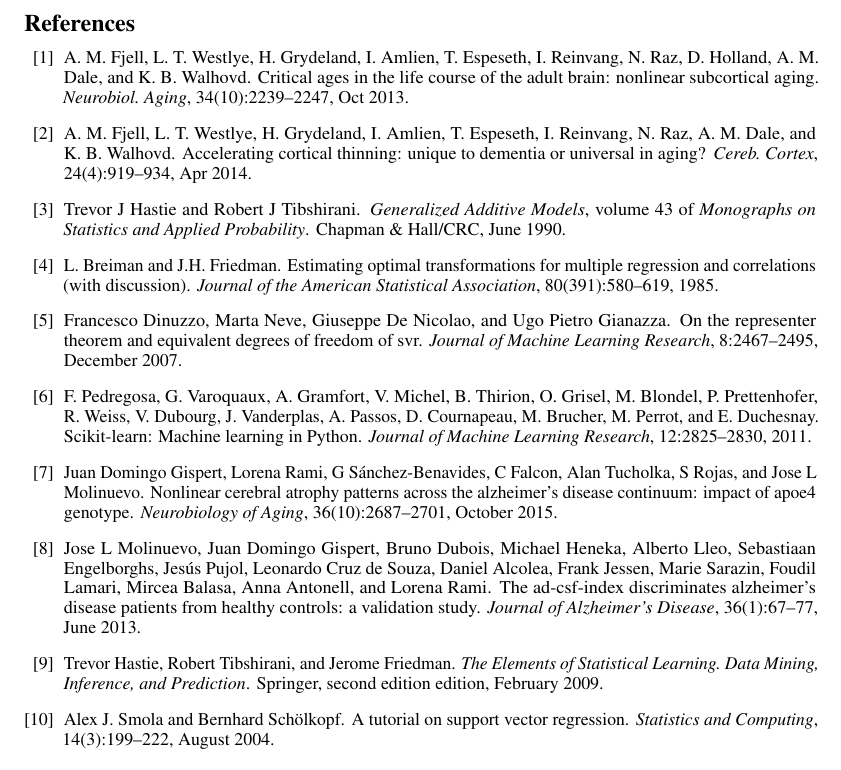
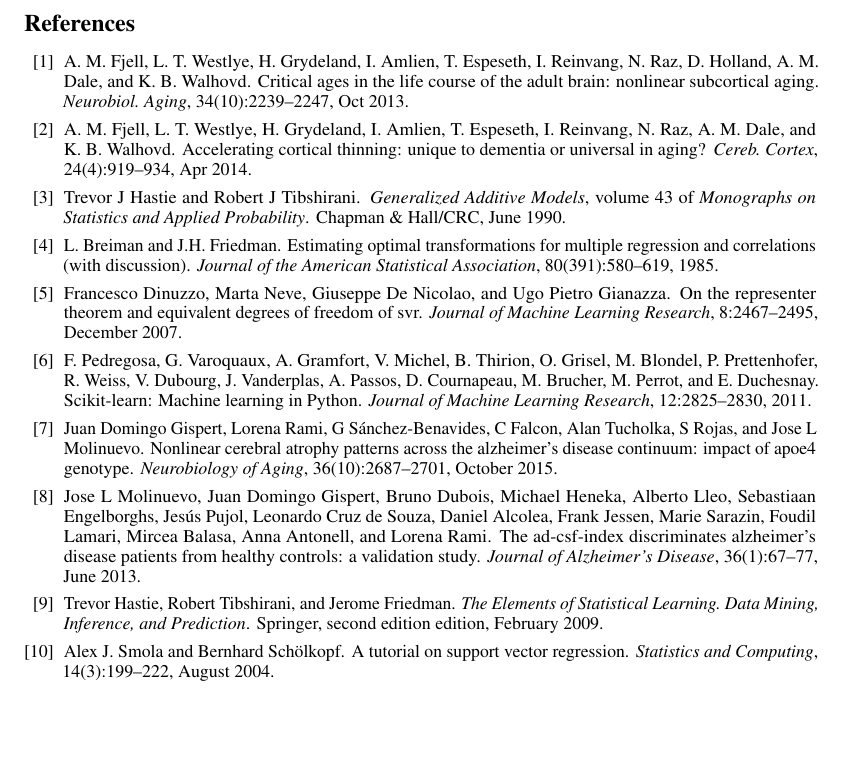
Before and after one commit to santiago-puchginer-snkeos/vneat-nips-2016, a LaTeX paper (nips_2016.tex): part of page 5 of 5, cut so that both start at the same text. Compiled offline with pdfLaTeX.

Commit message:
Prepared for arXiv submission

```diff
--- a/nips_2016.tex
+++ b/nips_2016.tex
@@ -8,7 +8,7 @@
 % \usepackage[nonatbib]{nips_2016}
 
 %\usepackage[final]{nips_2016}
-\usepackage[final]{nips_2016}
+\usepackage[nonatbib,final]{nips_2016}
 
 % to compile a camera-ready version, add the [final] option, e.g.:
 % \usepackage[final]{nips_2016}
@@ -26,7 +26,6 @@
 \usepackage{caption}
 \usepackage{subcaption}
 \usepackage{authblk}
-\graphicspath{{./images/}}
 
 \title{Voxelwise nonlinear regression toolbox for neuroimage analysis: Application to aging and neurodegenerative disease modeling}
 
```
Also changed, not shown: gvis_best_gsvr_vs_pglm_vs_psvr.png (renamed from images/gvis_best_gsvr_vs_pglm_vs_psvr.png), nips_2016.pdf, psvr_zscores_0_999_lightbox.png (renamed from images/psvr_zscores_0_999_lightbox.png), 5 other files.
